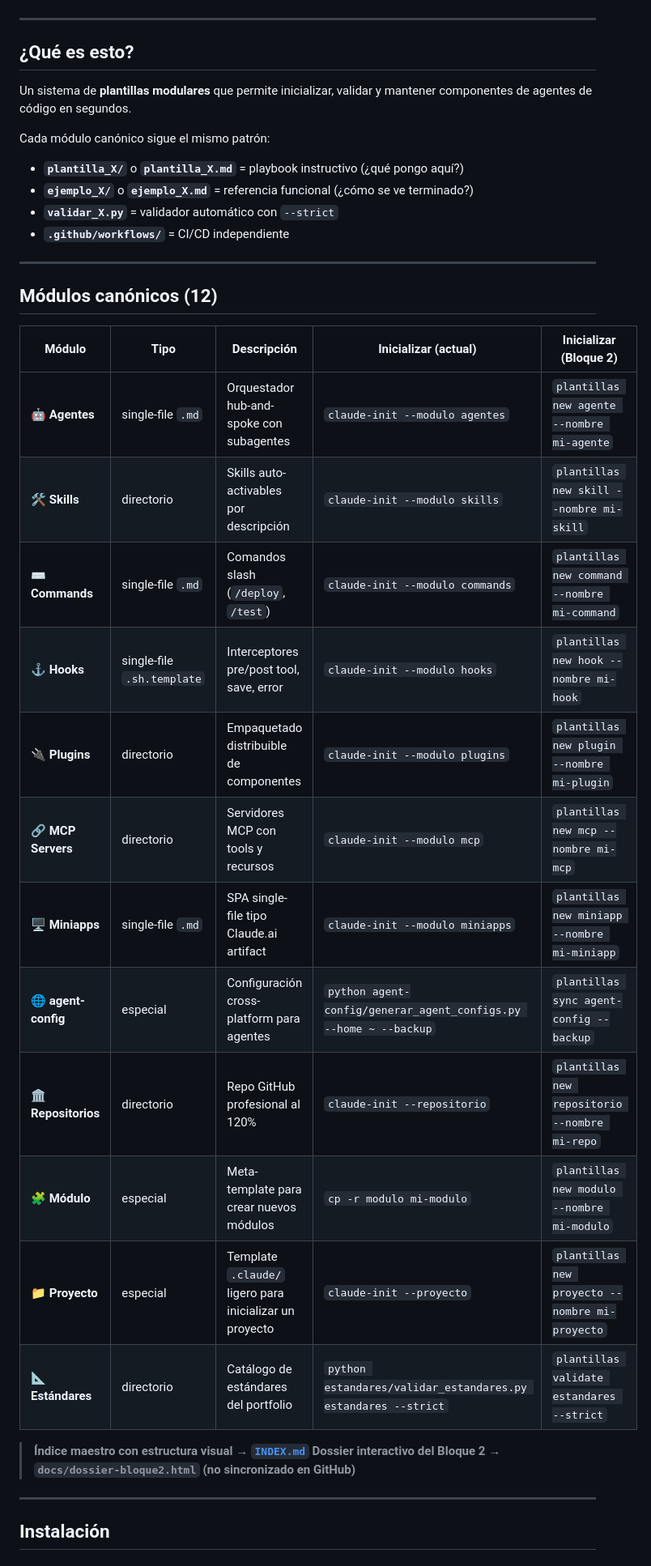
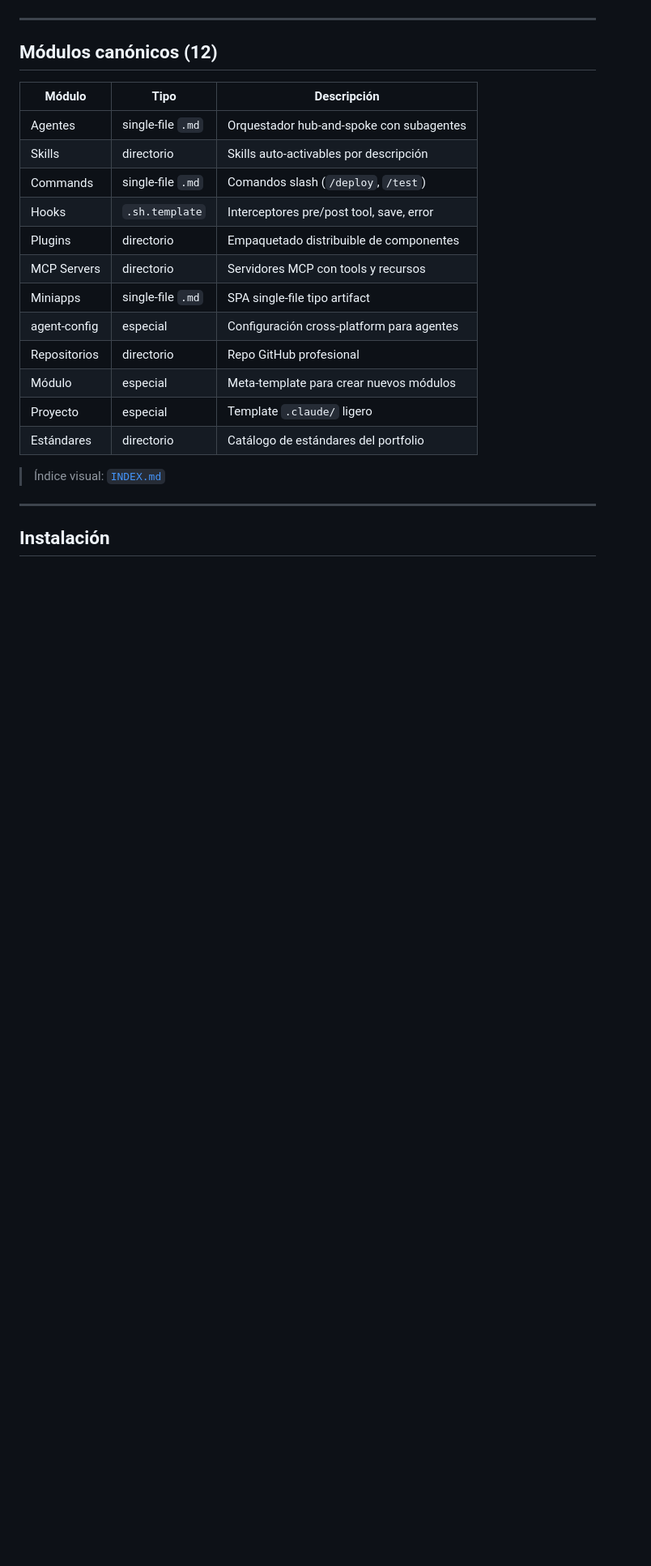
Before and after one commit to Iniciativas-Alexendros/plantillas, a Markdown page: README.md, the part around one of its changes. Shown at 81% size. GitHub-like rendering; blank space fills up the shorter version.

```diff
--- a/README.md
+++ b/README.md
@@ -15,40 +6,25 @@
 [![Licencia](https://img.shields.io/badge/licencia-MIT-yellow)](./LICENSE)
-
----
-
-## ¿Qué es esto?
-
-Un sistema de **plantillas modulares** que permite inicializar, validar y
-mantener componentes de agentes de código en segundos.
-
-Cada módulo canónico sigue el mismo patrón:
-
-- **`plantilla_X/`** o **`plantilla_X.md`** = playbook instructivo (¿qué pongo aquí?)
-- **`ejemplo_X/`** o **`ejemplo_X.md`** = referencia funcional (¿cómo se ve terminado?)
-- **`validar_X.py`** = validador automático con `--strict`
-- **`.github/workflows/`** = CI/CD independiente
 
 ---
 
 ## Módulos canónicos (12)
 
-| Módulo              | Tipo                       | Descripción                                             | Inicializar (actual)                                             | Inicializar (Bloque 2)                         |
-| ------------------- | -------------------------- | ------------------------------------------------------- | ---------------------------------------------------------------- | ---------------------------------------------- |
-| 🤖 **Agentes**      | single-file `.md`          | Orquestador hub-and-spoke con subagentes                | `claude-init --modulo agentes`                                   | `plantillas new agente --nombre mi-agente`     |
-| 🛠️ **Skills**       | directorio                 | Skills auto-activables por descripción                  | `claude-init --modulo skills`                                    | `plantillas new skill --nombre mi-skill`       |
-| ⌨️ **Commands**     | single-file `.md`          | Comandos slash (`/deploy`, `/test`)                     | `claude-init --modulo commands`                                  | `plantillas new command --nombre mi-command`   |
-| ⚓ **Hooks**        | single-file `.sh.template` | Interceptores pre/post tool, save, error                | `claude-init --modulo hooks`                                     | `plantillas new hook --nombre mi-hook`         |
-| 🔌 **Plugins**      | directorio                 | Empaquetado distribuible de componentes                 | `claude-init --modulo plugins`                                   | `plantillas new plugin --nombre mi-plugin`     |
-| 🔗 **MCP Servers**  | directorio                 | Servidores MCP con tools y recursos                     | `claude-init --modulo mcp`                                       | `plantillas new mcp --nombre mi-mcp`           |
-| 🖥️ **Miniapps**     | single-file `.md`          | SPA single-file tipo Claude.ai artifact                 | `claude-init --modulo miniapps`                                  | `plantillas new miniapp --nombre mi-miniapp`   |
-| 🌐 **agent-config** | especial                   | Configuración cross-platform para agentes               | `python agent-config/generar_agent_configs.py --home ~ --backup` | `plantillas sync agent-config --backup`        |
-| 🏛️ **Repositorios** | directorio                 | Repo GitHub profesional al 120%                         | `claude-init --repositorio`                                      | `plantillas new repositorio --nombre mi-repo`  |
-| 🧩 **Módulo**       | especial                   | Meta-template para crear nuevos módulos                 | `cp -r modulo mi-modulo`                                         | `plantillas new modulo --nombre mi-modulo`     |
-| 📁 **Proyecto**     | especial                   | Template `.claude/` ligero para inicializar un proyecto | `claude-init --proyecto`                                         | `plantillas new proyecto --nombre mi-proyecto` |
-| 📐 **Estándares**   | directorio                 | Catálogo de estándares del portfolio                    | `python estandares/validar_estandares.py estandares --strict`    | `plantillas validate estandares --strict`      |
+| Módulo       | Tipo              | Descripción                               |
+| ------------ | ----------------- | ----------------------------------------- |
+| Agentes      | single-file `.md` | Orquestador hub-and-spoke con subagentes  |
+| Skills       | directorio        | Skills auto-activables por descripción    |
+| Commands     | single-file `.md` | Comandos slash (`/deploy`, `/test`)       |
+| Hooks        | `.sh.template`    | Interceptores pre/post tool, save, error  |
+| Plugins      | directorio        | Empaquetado distribuible de componentes   |
+| MCP Servers  | directorio        | Servidores MCP con tools y recursos       |
+| Miniapps     | single-file `.md` | SPA single-file tipo artifact             |
+| agent-config | especial          | Configuración cross-platform para agentes |
+| Repositorios | directorio        | Repo GitHub profesional                   |
+| Módulo       | especial          | Meta-template para crear nuevos módulos   |
+| Proyecto     | especial          | Template `.claude/` ligero                |
+| Estándares   | directorio        | Catálogo de estándares del portfolio      |
 
-> **Índice maestro con estructura visual → [`INDEX.md`](./INDEX.md)**
-> **Dossier interactivo del Bloque 2 → `docs/dossier-bloque2.html` (no sincronizado en GitHub)**
+> Índice visual: [`INDEX.md`](./INDEX.md)
 
 ---
 
```
Also changed, not shown: other parts of README.md (+21 -93 lines).
